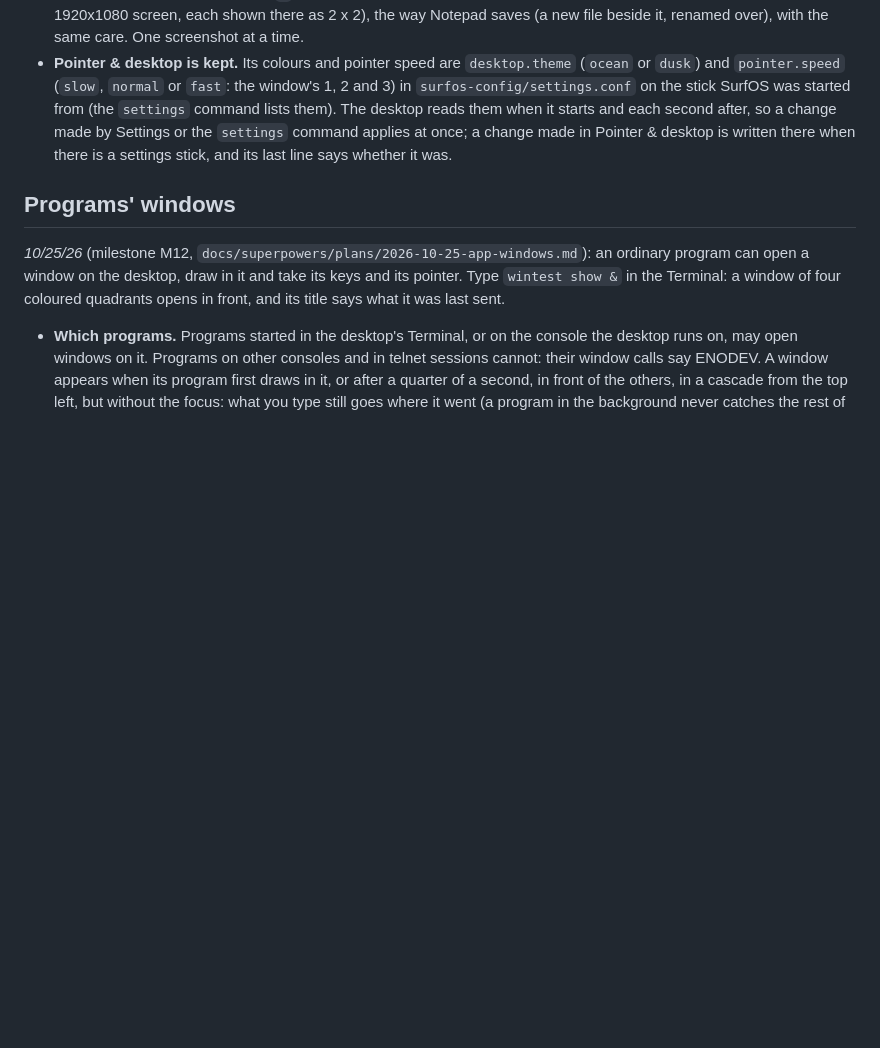
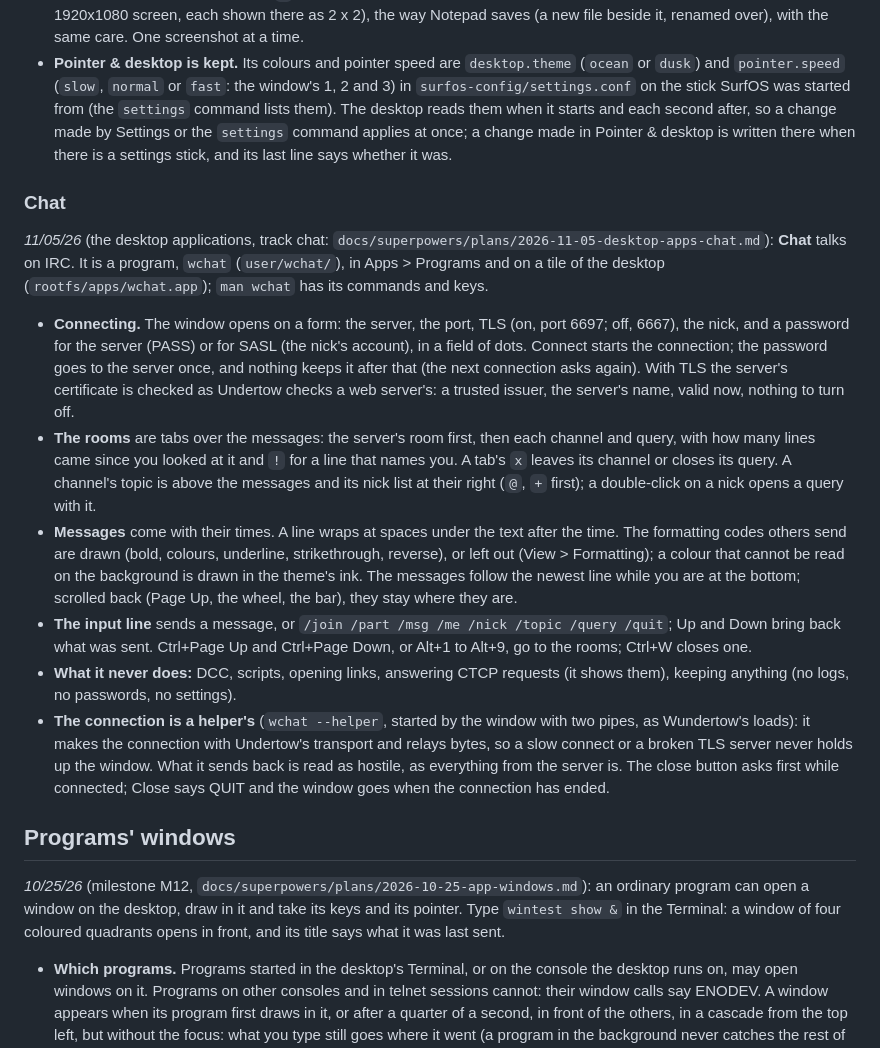
Before and after one commit to brandonburr86/surfos, a Markdown page: docs/GUI.md, the part around the change. Rendered like a GitHub page; blank space fills up the shorter version.

Commit message:
Docs: Chat in GUI.md
What Chat does on the desktop: connecting (TLS checked as Undertow checks it, the password used
once), the rooms as tabs, the messages and their formatting, the input line and its keys, what it
never does, and why its connection is a helper's; in a section of its own before "Programs'
windows".

Co-Authored-By: Claude Opus 5.5 <noreply@anthropic.com>

```diff
--- a/docs/GUI.md
+++ b/docs/GUI.md
@@ -674,6 +674,34 @@ for the programs of the desktop applications, and for any other program with a w
   or the `settings` command applies at once; a change made in Pointer & desktop is written there
   when there is a settings stick, and its last line says whether it was.
 
+### Chat
+
+*11/05/26* (the desktop applications, track chat: `docs/superpowers/plans/2026-11-05-desktop-apps-chat.md`): **Chat**
+talks on IRC. It is a program, `wchat` (`user/wchat/`), in Apps > Programs and on a tile of the desktop
+(`rootfs/apps/wchat.app`); `man wchat` has its commands and keys.
+
+* **Connecting.** The window opens on a form: the server, the port, TLS (on, port 6697; off, 6667), the nick, and a
+  password for the server (PASS) or for SASL (the nick's account), in a field of dots. Connect starts the connection;
+  the password goes to the server once, and nothing keeps it after that (the next connection asks again). With TLS
+  the server's certificate is checked as Undertow checks a web server's: a trusted issuer, the server's name, valid
+  now, nothing to turn off.
+* **The rooms** are tabs over the messages: the server's room first, then each channel and query, with how many lines
+  came since you looked at it and `!` for a line that names you. A tab's `x` leaves its channel or closes its query.
+  A channel's topic is above the messages and its nick list at their right (`@`, `+` first); a double-click on a nick
+  opens a query with it.
+* **Messages** come with their times. A line wraps at spaces under the text after the time. The formatting codes others
+  send are drawn (bold, colours, underline, strikethrough, reverse), or left out (View > Formatting); a colour that
+  cannot be read on the background is drawn in the theme's ink. The messages follow the newest line while you are at
+  the bottom; scrolled back (Page Up, the wheel, the bar), they stay where they are.
+* **The input line** sends a message, or `/join /part /msg /me /nick /topic /query /quit`; Up and Down bring back what
+  was sent. Ctrl+Page Up and Ctrl+Page Down, or Alt+1 to Alt+9, go to the rooms; Ctrl+W closes one.
+* **What it never does:** DCC, scripts, opening links, answering CTCP requests (it shows them), keeping anything (no
+  logs, no passwords, no settings).
+* **The connection is a helper's** (`wchat --helper`, started by the window with two pipes, as Wundertow's loads): it
+  makes the connection with Undertow's transport and relays bytes, so a slow connect or a broken TLS server never
+  holds up the window. What it sends back is read as hostile, as everything from the server is. The close button
+  asks first while connected; Close says QUIT and the window goes when the connection has ended.
+
 ## Programs' windows
 
 *10/25/26* (milestone M12, `docs/superpowers/plans/2026-10-25-app-windows.md`): an ordinary
```
